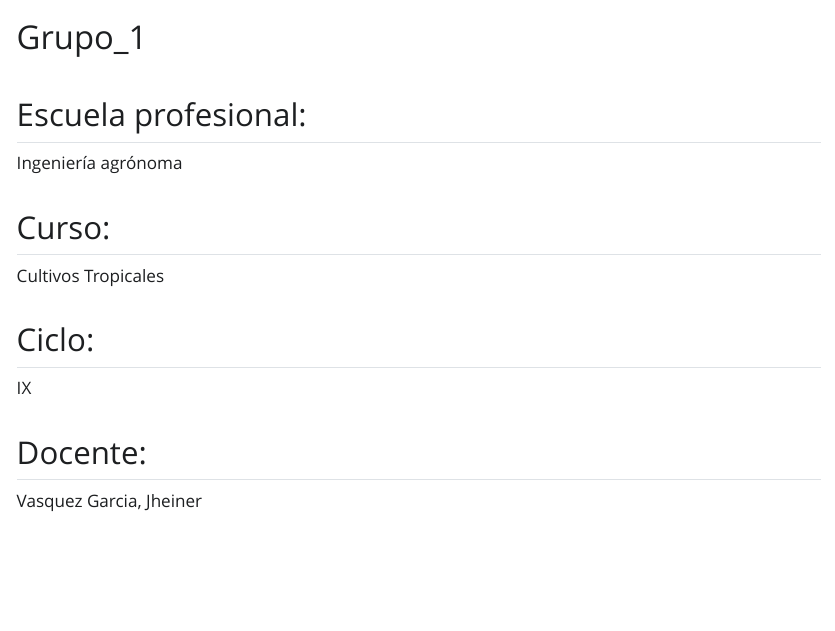
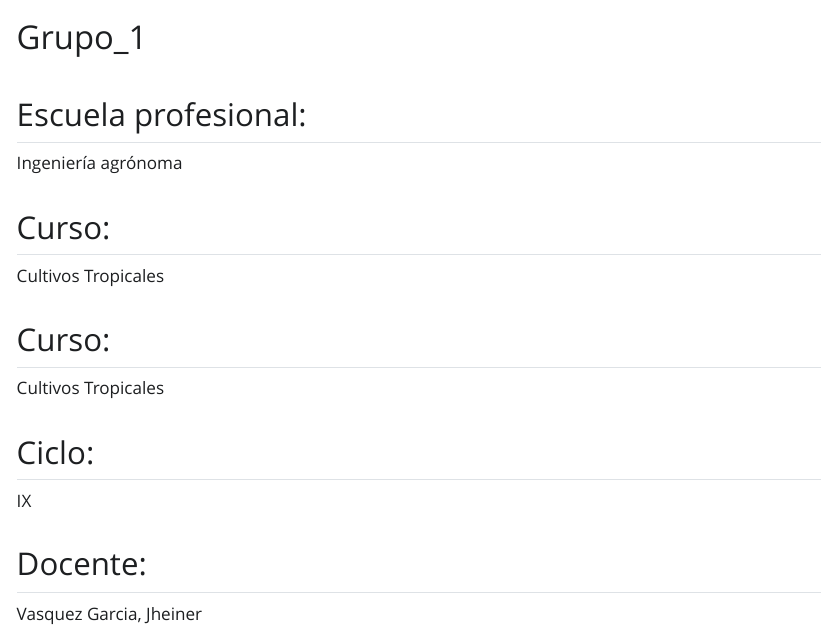
Before and after one commit to EOCT-234/Tropicals_crops_Grupo_1, a Quarto document (index.qmd): the page in a window 1100 px wide, from its top. The pictures show the output file index.html that the author committed with the source, opened offline; Quarto's library style sheets are replaced by a plain one without menus.

Commit message:
actualizo

```diff
--- a/index.qmd
+++ b/index.qmd
@@ -11,6 +11,10 @@ format:
 ## Escuela profesional:
 
 Ingeniería agrónoma
+
+## Curso:
+
+Cultivos Tropicales
 
 ## Curso:
 
```
Also changed, not shown: index.html.
